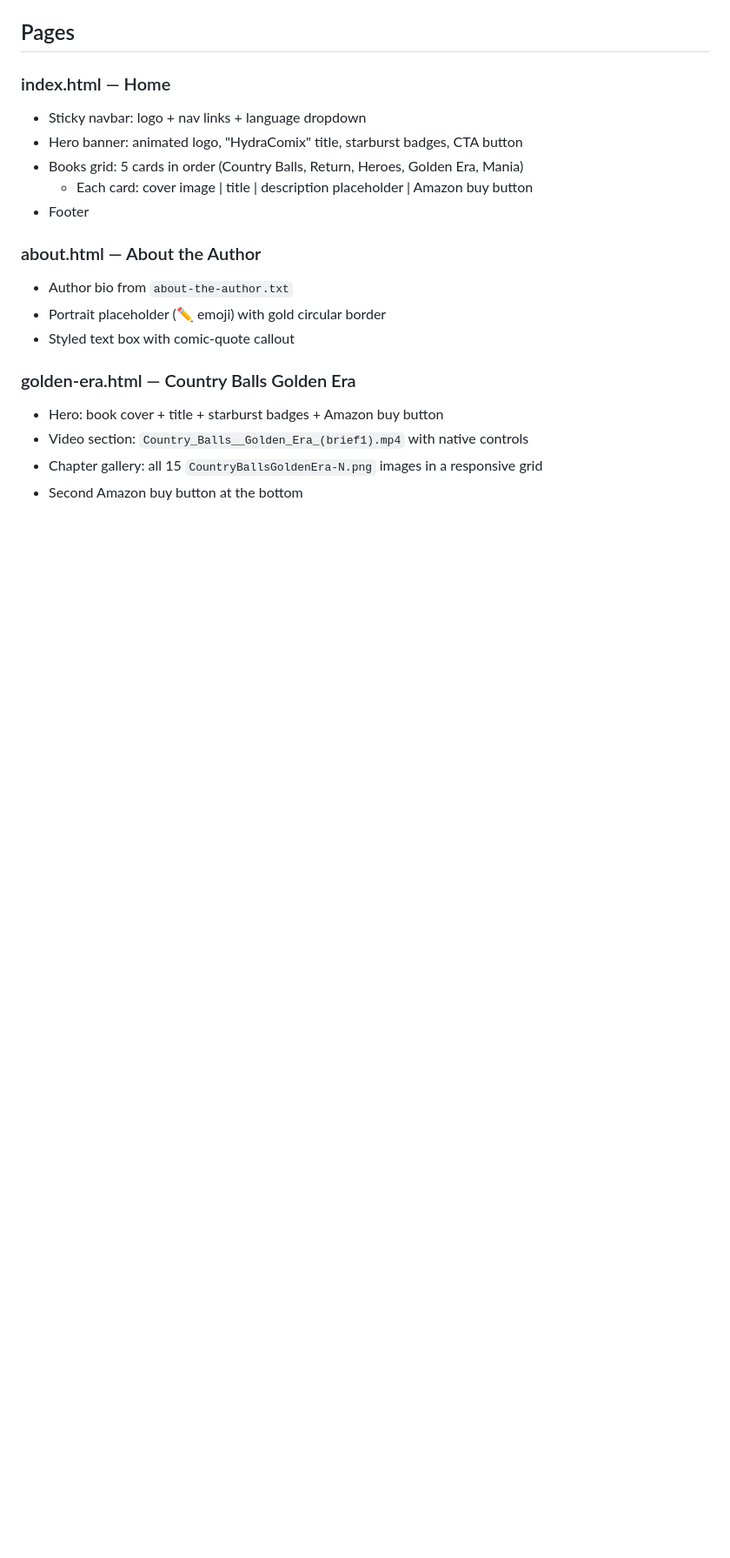
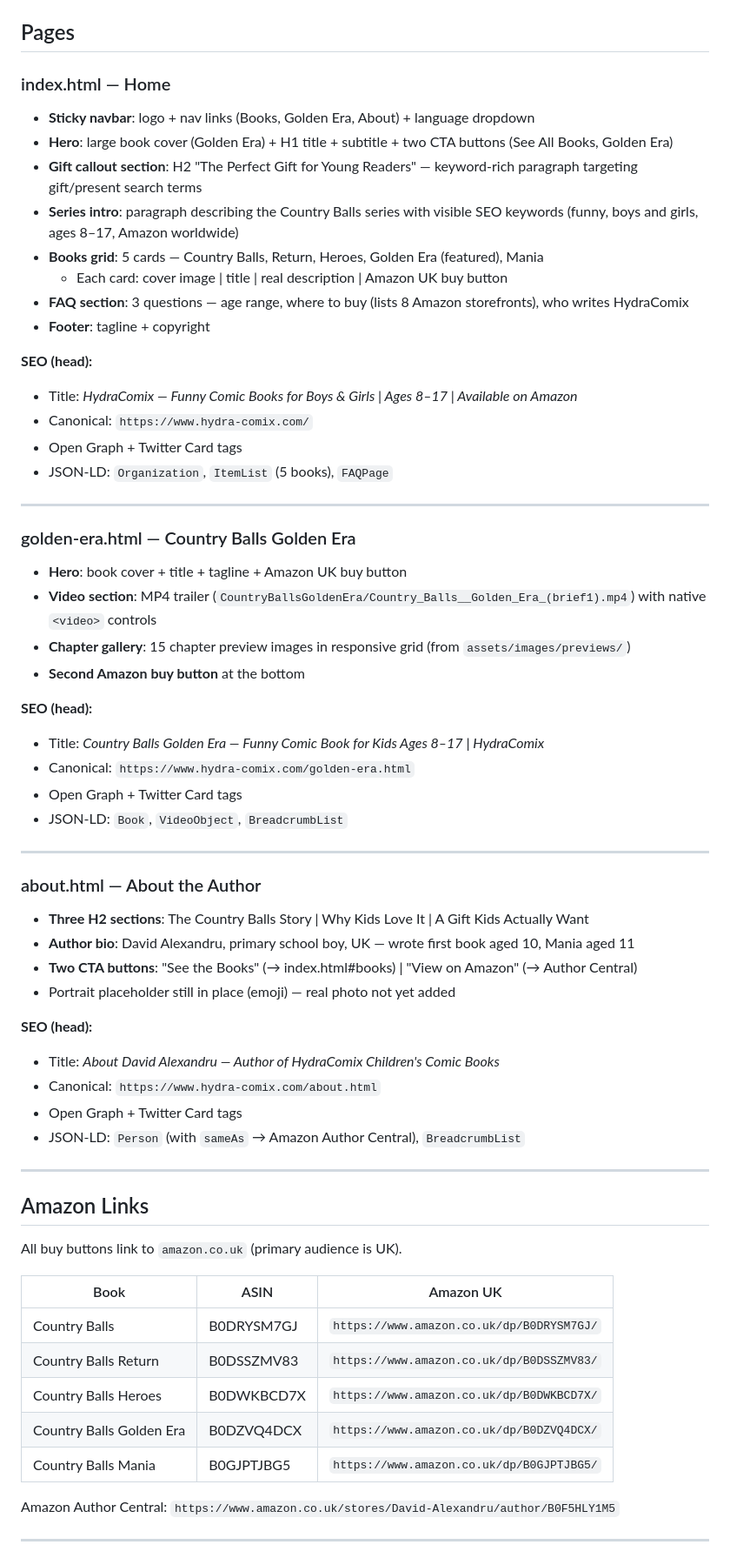
Before and after one commit to ioanas78/hydra-comix-website, a Markdown page: WEBSITE-PLAN.md, the part around one of its changes. Shown at 87% size. Drawn GitHub-style; blank space fills up the shorter version.

```diff
--- a/WEBSITE-PLAN.md
+++ b/WEBSITE-PLAN.md
@@ -38,19 +74,67 @@ claudecode_prjs/hydra-comix-website/
 ## Pages
 
 ### index.html — Home
-- Sticky navbar: logo + nav links + language dropdown
-- Hero banner: animated logo, "HydraComix" title, starburst badges, CTA button
-- Books grid: 5 cards in order (Country Balls, Return, Heroes, Golden Era, Mania)
-  - Each card: cover image | title | description placeholder | Amazon buy button
-- Footer
+
+- **Sticky navbar**: logo + nav links (Books, Golden Era, About) + language dropdown
+- **Hero**: large book cover (Golden Era) + H1 title + subtitle + two CTA buttons (See All Books, Golden Era)
+- **Gift callout section**: H2 "The Perfect Gift for Young Readers" — keyword-rich paragraph targeting gift/present search terms
+- **Series intro**: paragraph describing the Country Balls series with visible SEO keywords (funny, boys and girls, ages 8–17, Amazon worldwide)
+- **Books grid**: 5 cards — Country Balls, Return, Heroes, Golden Era (featured), Mania
+  - Each card: cover image | title | real description | Amazon UK buy button
+- **FAQ section**: 3 questions — age range, where to buy (lists 8 Amazon storefronts), who writes HydraComix
+- **Footer**: tagline + copyright
+
+**SEO (head):**
+- Title: *HydraComix — Funny Comic Books for Boys & Girls | Ages 8–17 | Available on Amazon*
+- Canonical: `https://www.hydra-comix.com/`
+- Open Graph + Twitter Card tags
+- JSON-LD: `Organization`, `ItemList` (5 books), `FAQPage`
+
+---
+
+### golden-era.html — Country Balls Golden Era
+
+- **Hero**: book cover + title + tagline + Amazon UK buy button
+- **Video section**: MP4 trailer (`CountryBallsGoldenEra/Country_Balls__Golden_Era_(brief1).mp4`) with native `<video>` controls
+- **Chapter gallery**: 15 chapter preview images in responsive grid (from `assets/images/previews/`)
+- **Second Amazon buy button** at the bottom
+
+**SEO (head):**
+- Title: *Country Balls Golden Era — Funny Comic Book for Kids Ages 8–17 | HydraComix*
+- Canonical: `https://www.hydra-comix.com/golden-era.html`
+- Open Graph + Twitter Card tags
+- JSON-LD: `Book`, `VideoObject`, `BreadcrumbList`
+
+---
 
 ### about.html — About the Author
-- Author bio from `about-the-author.txt`
-- Portrait placeholder (✏️ emoji) with gold circular border
-- Styled text box with comic-quote callout
 
-### golden-era.html — Country Balls Golden Era
-- Hero: book cover + title + starburst badges + Amazon buy button
-- Video section: `Country_Balls__Golden_Era_(brief1).mp4` with native controls
-- Chapter gallery: all 15 `CountryBallsGoldenEra-N.png` images in a responsive grid
-- Second Amazon buy button at the bottom
+- **Three H2 sections**: The Country Balls Story | Why Kids Love It | A Gift Kids Actually Want
+- **Author bio**: David Alexandru, primary school boy, UK — wrote first book aged 10, Mania aged 11
+- **Two CTA buttons**: "See the Books" (→ index.html#books) | "View on Amazon" (→ Author Central)
+- Portrait placeholder still in place (emoji) — real photo not yet added
+
+**SEO (head):**
+- Title: *About David Alexandru — Author of HydraComix Children's Comic Books*
+- Canonical: `https://www.hydra-comix.com/about.html`
+- Open Graph + Twitter Card tags
+- JSON-LD: `Person` (with `sameAs` → Amazon Author Central), `BreadcrumbList`
+
+---
+
+## Amazon Links
+
+All buy buttons link to `amazon.co.uk` (primary audience is UK).
+
+| Book | ASIN | Amazon UK |
+|---|---|---|
+| Country Balls | B0DRYSM7GJ | `https://www.amazon.co.uk/dp/B0DRYSM7GJ/` |
+| Country Balls Return | B0DSSZMV83 | `https://www.amazon.co.uk/dp/B0DSSZMV83/` |
+| Country Balls Heroes | B0DWKBCD7X | `https://www.amazon.co.uk/dp/B0DWKBCD7X/` |
+| Country Balls Golden Era | B0DZVQ4DCX | `https://www.amazon.co.uk/dp/B0DZVQ4DCX/` |
+| Country Balls Mania | B0GJPTJBG5 | `https://www.amazon.co.uk/dp/B0GJPTJBG5/` |
+
+Amazon Author Central: `https://www.amazon.co.uk/stores/David-Alexandru/author/B0F5HLY1M5`
+
+---
+
```
Also changed, not shown: other parts of WEBSITE-PLAN.md (+79 -31 lines).
